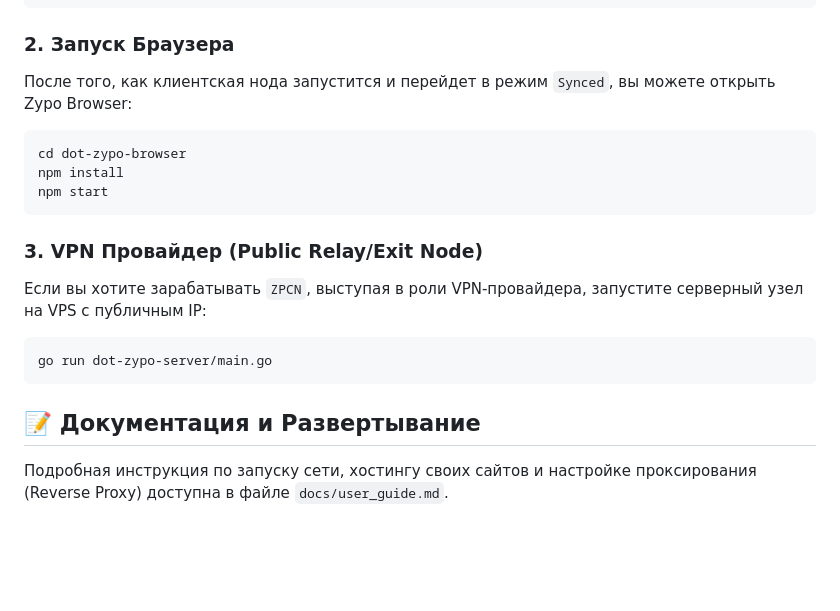
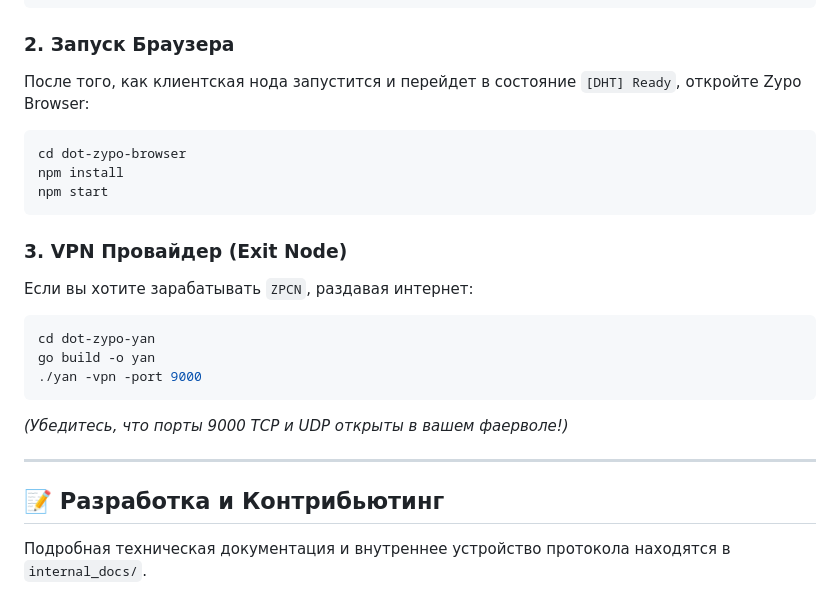
Before and after one commit to DenisovPlay/Zypo, a Markdown page: README.md, the part around one of its changes. Rendered like a GitHub page; blank space fills up the shorter version.

````diff
--- a/README.md
+++ b/README.md
@@ -60,18 +56,23 @@ go run dot-zypo-client/main.go -bootstrap /ip4/213.171.27.234/tcp/8900/p2p/12D3K
 ```
 
 ### 2. Запуск Браузера
-После того, как клиентская нода запустится и перейдет в режим `Synced`, вы можете открыть Zypo Browser:
+После того, как клиентская нода запустится и перейдет в состояние `[DHT] Ready`, откройте Zypo Browser:
 ```bash
 cd dot-zypo-browser
 npm install
 npm start
 ```
 
-### 3. VPN Провайдер (Public Relay/Exit Node)
-Если вы хотите зарабатывать `ZPCN`, выступая в роли VPN-провайдера, запустите серверный узел на VPS с публичным IP:
+### 3. VPN Провайдер (Exit Node)
+Если вы хотите зарабатывать `ZPCN`, раздавая интернет:
 ```bash
-go run dot-zypo-server/main.go
+cd dot-zypo-yan
+go build -o yan
+./yan -vpn -port 9000
 ```
+*(Убедитесь, что порты 9000 TCP и UDP открыты в вашем фаерволе!)*
 
-## 📝 Документация и Развертывание
-Подробная инструкция по запуску сети, хостингу своих сайтов и настройке проксирования (Reverse Proxy) доступна в файле `docs/user_guide.md`.
+---
+
+## 📝 Разработка и Контрибьютинг
+Подробная техническая документация и внутреннее устройство протокола находятся в `internal_docs/`.
````
Also changed, not shown: other parts of README.md (+31 -35 lines).
